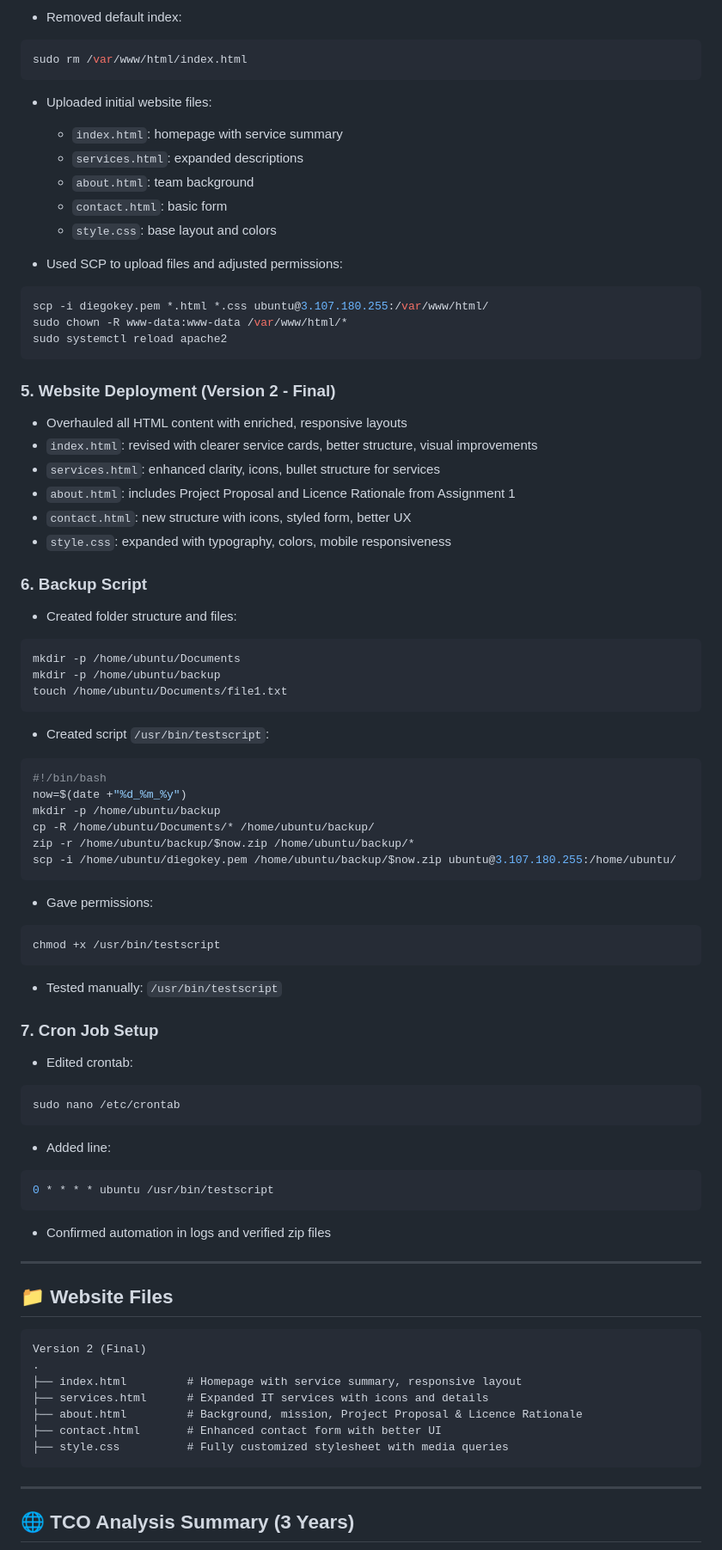
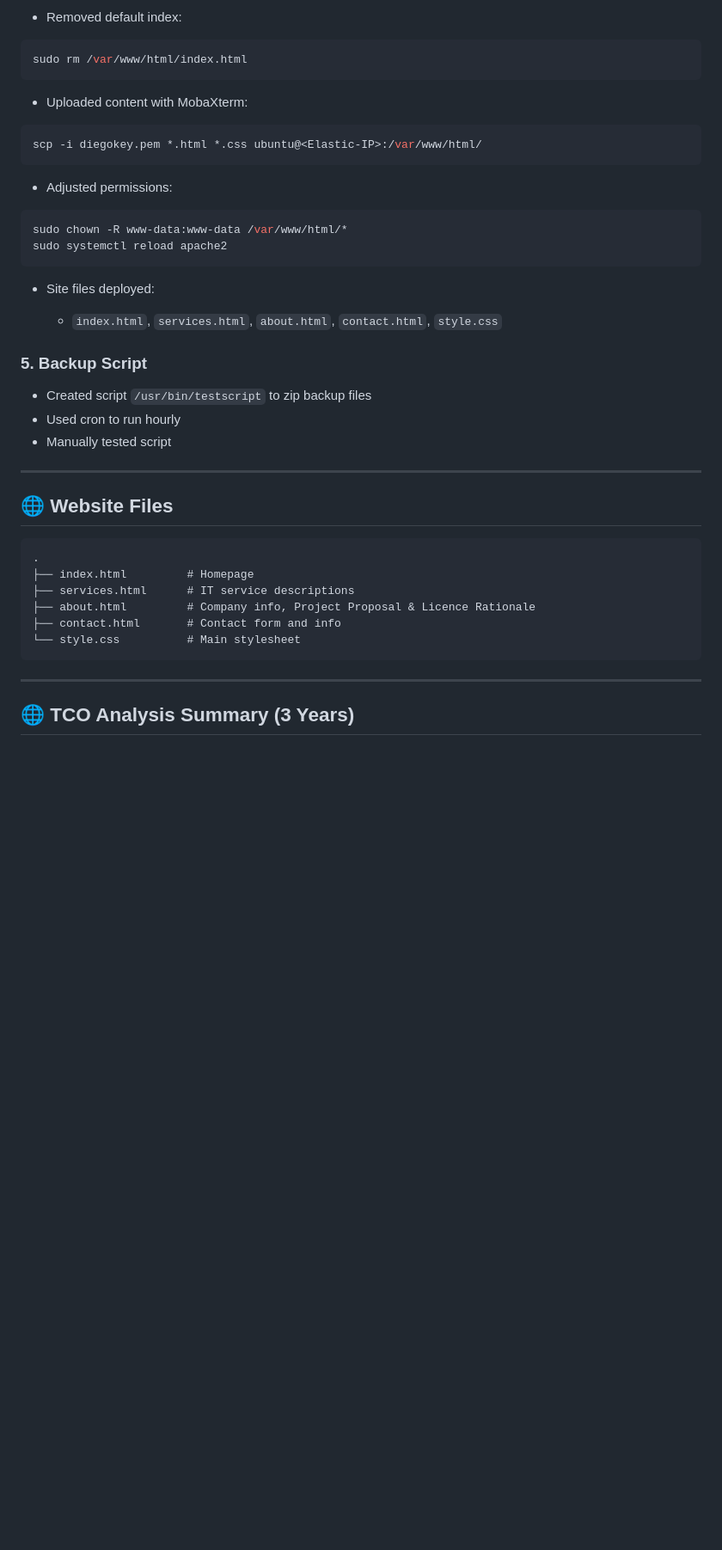
Before and after one commit to DiegoF-Git/dptech-server, a Markdown page: README.md, the part around the change printed below. Shown: that part at 86% size. GitHub-like rendering; blank space fills up the shorter version.

````diff
--- a/README.md
+++ b/README.md
@@ -101,87 +101,40 @@ curl -Iv https://dptech.online
 sudo rm /var/www/html/index.html
 ```
 
-* Uploaded initial website files:
-
-  * `index.html`: homepage with service summary
-  * `services.html`: expanded descriptions
-  * `about.html`: team background
-  * `contact.html`: basic form
-  * `style.css`: base layout and colors
-* Used SCP to upload files and adjusted permissions:
+* Uploaded content with MobaXterm:
 
 ```bash
-scp -i diegokey.pem *.html *.css ubuntu@3.107.180.255:/var/www/html/
+scp -i diegokey.pem *.html *.css ubuntu@<Elastic-IP>:/var/www/html/
+```
+
+* Adjusted permissions:
+
+```bash
 sudo chown -R www-data:www-data /var/www/html/*
 sudo systemctl reload apache2
 ```
 
-### 5. Website Deployment (Version 2 - Final)
+* Site files deployed:
 
-* Overhauled all HTML content with enriched, responsive layouts
-* `index.html`: revised with clearer service cards, better structure, visual improvements
-* `services.html`: enhanced clarity, icons, bullet structure for services
-* `about.html`: includes Project Proposal and Licence Rationale from Assignment 1
-* `contact.html`: new structure with icons, styled form, better UX
-* `style.css`: expanded with typography, colors, mobile responsiveness
+  * `index.html`, `services.html`, `about.html`, `contact.html`, `style.css`
 
-### 6. Backup Script
+### 5. Backup Script
 
-* Created folder structure and files:
-
-```bash
-mkdir -p /home/ubuntu/Documents
-mkdir -p /home/ubuntu/backup
-touch /home/ubuntu/Documents/file1.txt
-```
-
-* Created script `/usr/bin/testscript`:
-
-```bash
-#!/bin/bash
-now=$(date +"%d_%m_%y")
-mkdir -p /home/ubuntu/backup
-cp -R /home/ubuntu/Documents/* /home/ubuntu/backup/
-zip -r /home/ubuntu/backup/$now.zip /home/ubuntu/backup/*
-scp -i /home/ubuntu/diegokey.pem /home/ubuntu/backup/$now.zip ubuntu@3.107.180.255:/home/ubuntu/
-```
-
-* Gave permissions:
-
-```bash
-chmod +x /usr/bin/testscript
-```
-
-* Tested manually: `/usr/bin/testscript`
-
-### 7. Cron Job Setup
-
-* Edited crontab:
-
-```bash
-sudo nano /etc/crontab
-```
-
-* Added line:
-
-```bash
-0 * * * * ubuntu /usr/bin/testscript
-```
-
-* Confirmed automation in logs and verified zip files
+* Created script `/usr/bin/testscript` to zip backup files
+* Used cron to run hourly
+* Manually tested script
 
 ---
 
-## 📁 Website Files
+## 🌐 Website Files
 
 ```
-Version 2 (Final)
 .
-├── index.html         # Homepage with service summary, responsive layout
-├── services.html      # Expanded IT services with icons and details
-├── about.html         # Background, mission, Project Proposal & Licence Rationale
-├── contact.html       # Enhanced contact form with better UI
-├── style.css          # Fully customized stylesheet with media queries
+├── index.html         # Homepage
+├── services.html      # IT service descriptions
+├── about.html         # Company info, Project Proposal & Licence Rationale
+├── contact.html       # Contact form and info
+└── style.css          # Main stylesheet
 ```
 
 ---
````
Also changed, not shown: other parts of README.md (+34 -28 lines).
